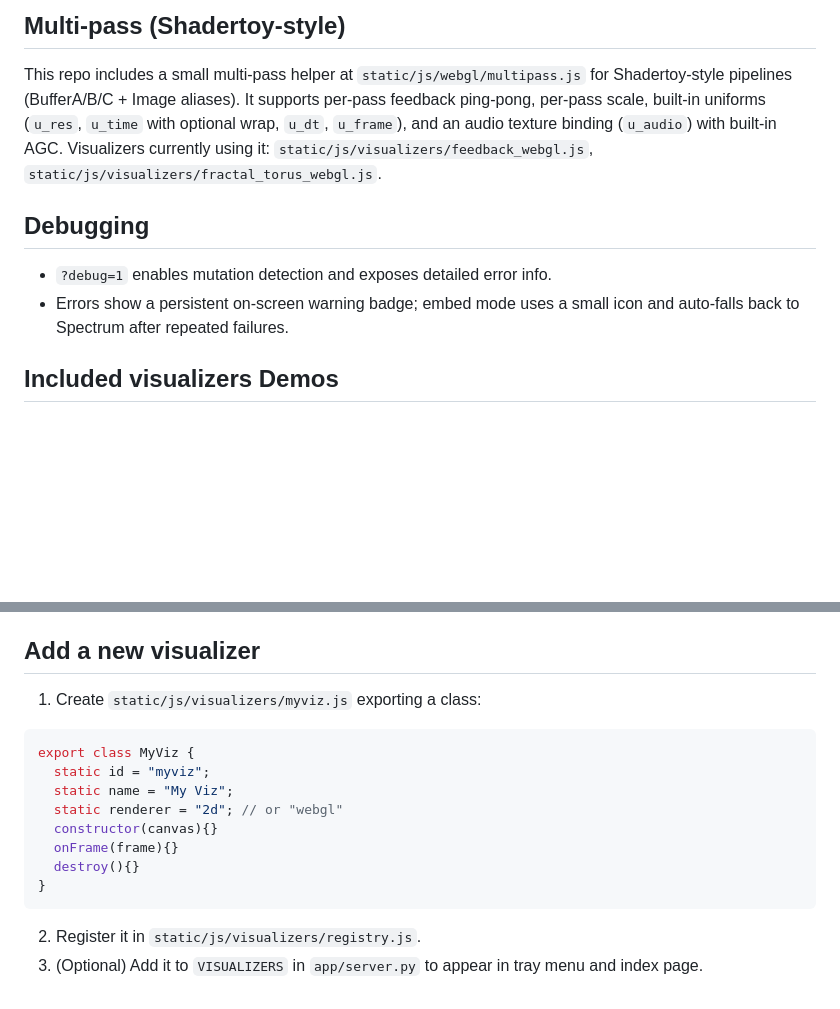
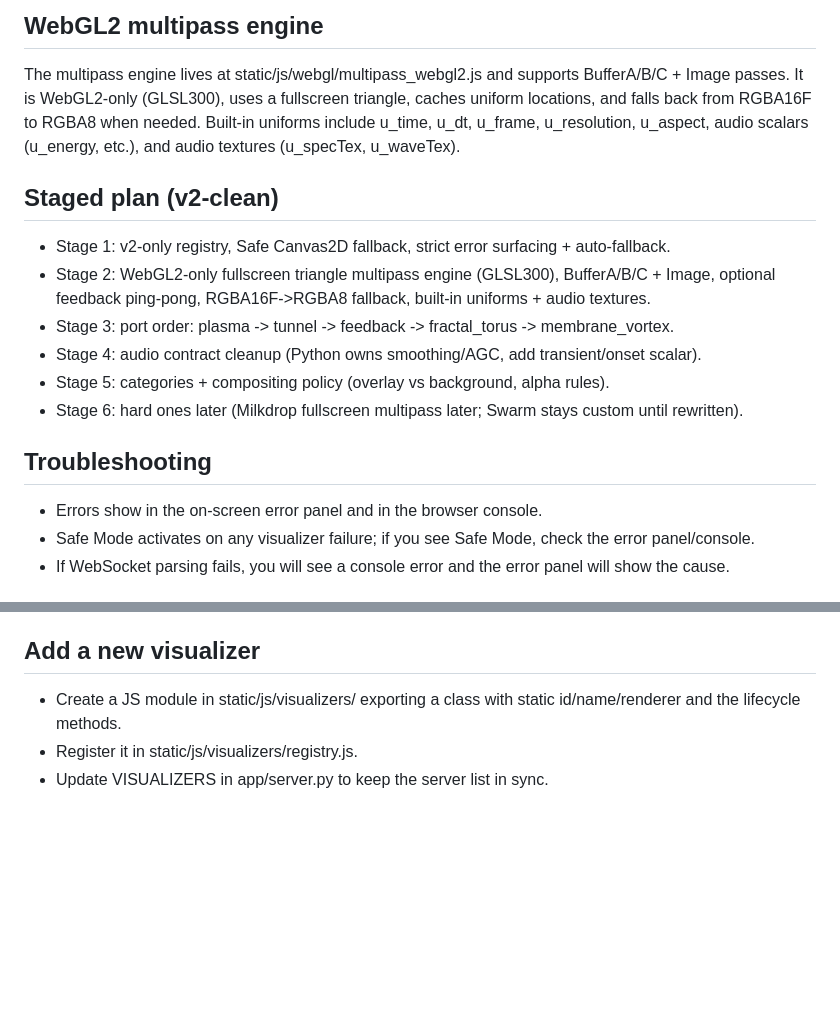
Before and after one commit to KarlMarx3333/Audio-Visualizer-For-OBS-browser, a Markdown page: README.md, 2 parts joined by grey strips. Rendered like a GitHub page; blank space fills up the shorter version.

````diff
--- a/README.md
+++ b/README.md
@@ -60,12 +63,19 @@ Do **not** compute dt from `ts`; always use `frame.dt`.
 
-## Multi-pass (Shadertoy-style)
-This repo includes a small multi-pass helper at `static/js/webgl/multipass.js` for Shadertoy-style pipelines (BufferA/B/C + Image aliases).
-It supports per-pass feedback ping-pong, per-pass scale, built-in uniforms (`u_res`, `u_time` with optional wrap, `u_dt`, `u_frame`), and an audio texture binding (`u_audio`) with built-in AGC.
-Visualizers currently using it: `static/js/visualizers/feedback_webgl.js`, `static/js/visualizers/fractal_torus_webgl.js`.
+## WebGL2 multipass engine
+The multipass engine lives at static/js/webgl/multipass_webgl2.js and supports BufferA/B/C + Image passes.
+It is WebGL2-only (GLSL300), uses a fullscreen triangle, caches uniform locations, and falls back from RGBA16F to RGBA8 when needed.
+Built-in uniforms include u_time, u_dt, u_frame, u_resolution, u_aspect, audio scalars (u_energy, etc.), and audio textures (u_specTex, u_waveTex).
 
-## Debugging
-- `?debug=1` enables mutation detection and exposes detailed error info.
-- Errors show a persistent on-screen warning badge; embed mode uses a small icon and auto-falls back to Spectrum after repeated failures.
+## Staged plan (v2-clean)
+- Stage 1: v2-only registry, Safe Canvas2D fallback, strict error surfacing + auto-fallback.
+- Stage 2: WebGL2-only fullscreen triangle multipass engine (GLSL300), BufferA/B/C + Image, optional feedback ping-pong, RGBA16F->RGBA8 fallback, built-in uniforms + audio textures.
+- Stage 3: port order: plasma -> tunnel -> feedback -> fractal_torus -> membrane_vortex.
+- Stage 4: audio contract cleanup (Python owns smoothing/AGC, add transient/onset scalar).
+- Stage 5: categories + compositing policy (overlay vs background, alpha rules).
+- Stage 6: hard ones later (Milkdrop fullscreen multipass later; Swarm stays custom until rewritten).
 
-## Included visualizers Demos
+## Troubleshooting
+- Errors show in the on-screen error panel and in the browser console.
+- Safe Mode activates on any visualizer failure; if you see Safe Mode, check the error panel/console.
+- If WebSocket parsing fails, you will see a console error and the error panel will show the cause.
 
@@ -114,15 +89,5 @@ Visualizers currently using it: `static/js/visualizers/feedback_webgl.js`, `stat
 
 ## Add a new visualizer
-1) Create `static/js/visualizers/myviz.js` exporting a class:
-```js
-export class MyViz {
-  static id = "myviz";
-  static name = "My Viz";
-  static renderer = "2d"; // or "webgl"
-  constructor(canvas){}
-  onFrame(frame){}
-  destroy(){}
-}
-```
-2) Register it in `static/js/visualizers/registry.js`.
-3) (Optional) Add it to `VISUALIZERS` in `app/server.py` to appear in tray menu and index page.
+- Create a JS module in static/js/visualizers/ exporting a class with static id/name/renderer and the lifecycle methods.
+- Register it in static/js/visualizers/registry.js.
+- Update VISUALIZERS in app/server.py to keep the server list in sync.
````
Also changed, not shown: other parts of README.md (+47 -79 lines), ARCHITECTURE.md (+29 -25 lines).
